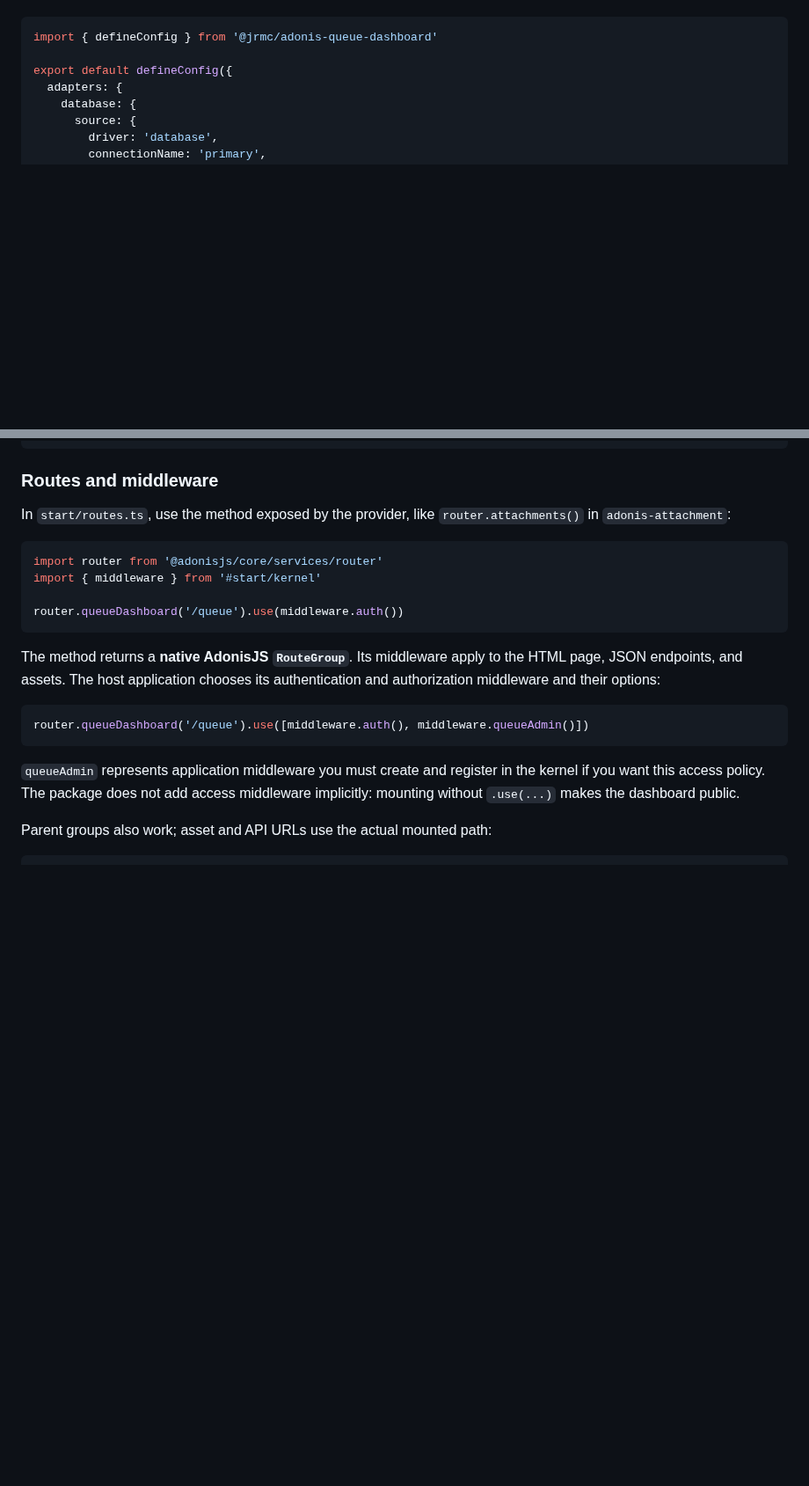
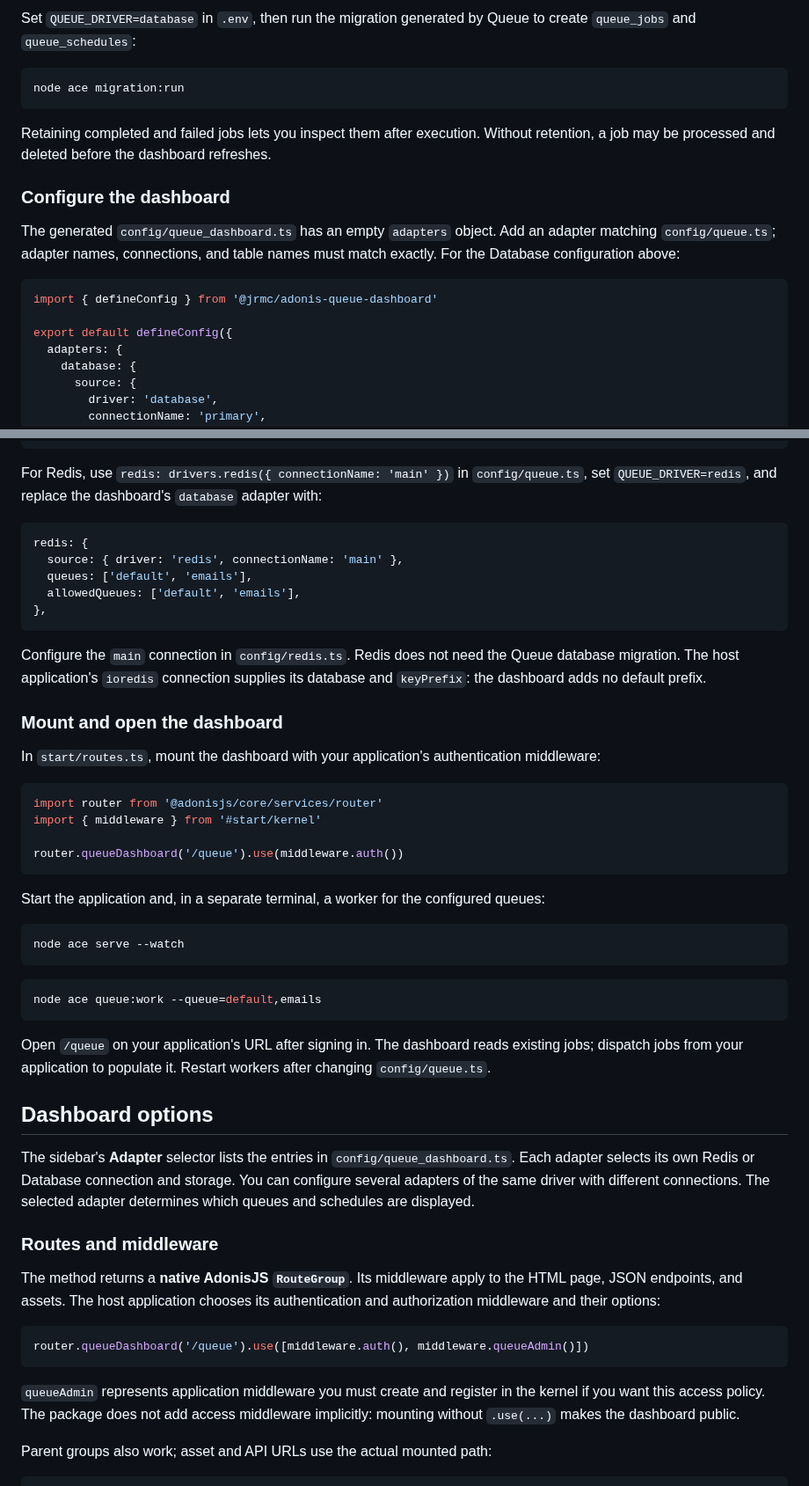
Before and after one commit to batosai/adonis-queue-dashboard, a Markdown page: README.md, 2 parts joined by grey strips. Shown at 88% size. Drawn GitHub-style; blank space fills up the shorter version.

````diff
--- a/README.md
+++ b/README.md
@@ -33,3 +66,18 @@ Example `config/queue_dashboard.ts` for the Database driver:
+Set `QUEUE_DRIVER=database` in `.env`, then run the migration generated by Queue
+to create `queue_jobs` and `queue_schedules`:
+
+```sh
+node ace migration:run
+```
+
+Retaining completed and failed jobs lets you inspect them after execution.
+Without retention, a job may be processed and deleted before the dashboard refreshes.
+
+### Configure the dashboard
+
+The generated `config/queue_dashboard.ts` has an empty `adapters` object.
+Add an adapter matching `config/queue.ts`; adapter names, connections, and table
+names must match exactly. For the Database configuration above:
 
 ```ts
 import { defineConfig } from '@jrmc/adonis-queue-dashboard'
@@ -51,10 +99,26 @@ export default defineConfig({
 })
 ```
 
-### Routes and middleware
+For Redis, use `redis: drivers.redis({ connectionName: 'main' })` in
+`config/queue.ts`, set `QUEUE_DRIVER=redis`, and replace the dashboard's
+`database` adapter with:
 
-In `start/routes.ts`, use the method exposed by the provider, like
-`router.attachments()` in `adonis-attachment`:
+```ts
+redis: {
+  source: { driver: 'redis', connectionName: 'main' },
+  queues: ['default', 'emails'],
+  allowedQueues: ['default', 'emails'],
+},
+```
+
+Configure the `main` connection in `config/redis.ts`. Redis does not need the
+Queue database migration. The host application's `ioredis` connection supplies
+its database and `keyPrefix`: the dashboard adds no default prefix.
+
+### Mount and open the dashboard
+
+In `start/routes.ts`, mount the dashboard with your application's authentication
+middleware:
 
 ```ts
 import router from '@adonisjs/core/services/router'
@@ -62,6 +126,29 @@ import { middleware } from '#start/kernel'
 
 router.queueDashboard('/queue').use(middleware.auth())
 ```
+
+Start the application and, in a separate terminal, a worker for the configured queues:
+
+```sh
+node ace serve --watch
+```
+
+```sh
+node ace queue:work --queue=default,emails
+```
+
+Open `/queue` on your application's URL after signing in. The dashboard reads
+existing jobs; dispatch jobs from your application to populate it. Restart workers
+after changing `config/queue.ts`.
+
+## Dashboard options
+
+The sidebar's **Adapter** selector lists the entries in `config/queue_dashboard.ts`.
+Each adapter selects its own Redis or Database connection and storage. You can
+configure several adapters of the same driver with different connections.
+The selected adapter determines which queues and schedules are displayed.
+
+### Routes and middleware
 
 The method returns a **native AdonisJS `RouteGroup`**. Its middleware apply to
 the HTML page, JSON endpoints, and assets. The host application chooses its
````
Also changed, not shown: other parts of README.md (+45 -22 lines), docs/images/dashboard-job-details.png (added), docs/images/dashboard-jobs.png (added).
